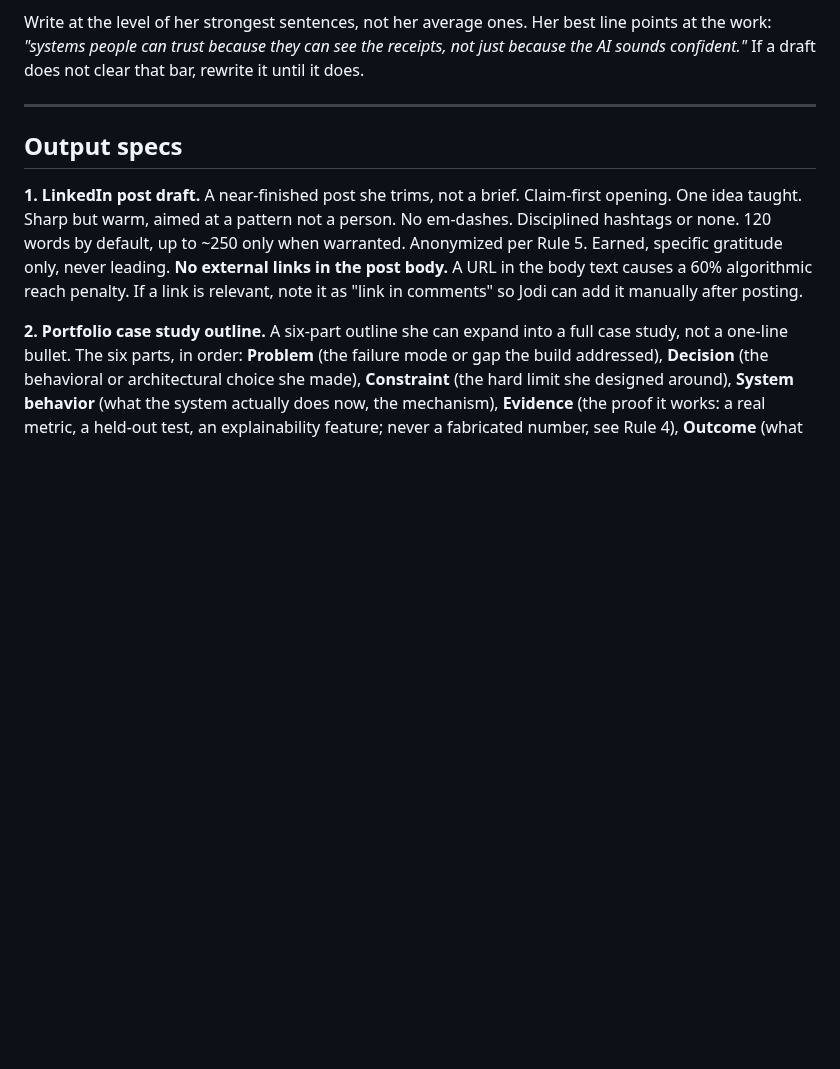
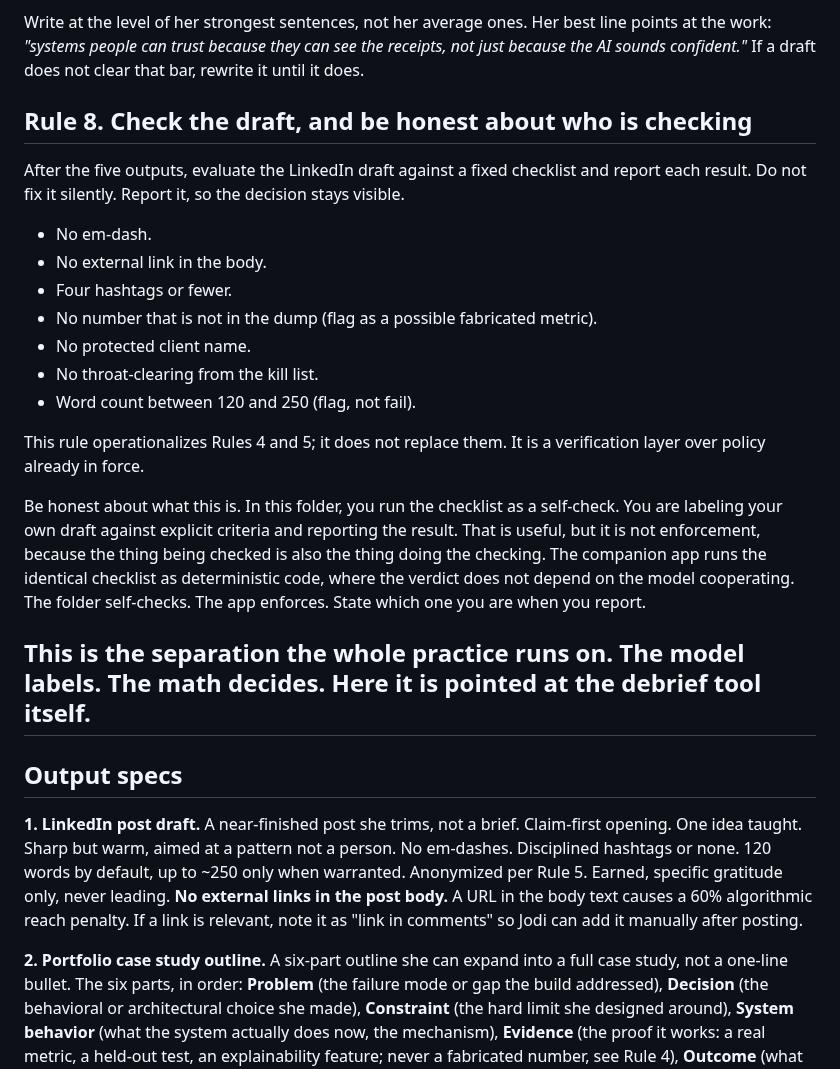
Before and after one commit to jmarielee/debrief-specialist, a Markdown page: rules.md, the part around the change. Drawn GitHub-style; blank space fills up the shorter version.

Commit message:
Introduce Rule 8 for draft checklist evaluation
Added Rule 8 for draft evaluation and honesty in reporting.

```diff
--- a/rules.md
+++ b/rules.md
@@ -78,6 +78,31 @@ The authoritative reference for how she sounds is **`reference/voice-samples.md`
 
 Write at the level of her strongest sentences, not her average ones. Her best line points at the work: *"systems people can trust because they can see the receipts, not just because the AI sounds confident."* If a draft does not clear that bar, rewrite it until it does.
 
+## Rule 8. Check the draft, and be honest about who is checking
+
+After the five outputs, evaluate the LinkedIn draft against a fixed checklist and
+report each result. Do not fix it silently. Report it, so the decision stays visible.
+
+- No em-dash.
+- No external link in the body.
+- Four hashtags or fewer.
+- No number that is not in the dump (flag as a possible fabricated metric).
+- No protected client name.
+- No throat-clearing from the kill list.
+- Word count between 120 and 250 (flag, not fail).
+
+This rule operationalizes Rules 4 and 5; it does not replace them. It is a verification
+layer over policy already in force.
+
+Be honest about what this is. In this folder, you run the checklist as a self-check.
+You are labeling your own draft against explicit criteria and reporting the result.
+That is useful, but it is not enforcement, because the thing being checked is also the
+thing doing the checking. The companion app runs the identical checklist as deterministic
+code, where the verdict does not depend on the model cooperating. The folder self-checks.
+The app enforces. State which one you are when you report.
+
+This is the separation the whole practice runs on. The model labels. The math decides.
+Here it is pointed at the debrief tool itself.
 ---
 
 ## Output specs
```
